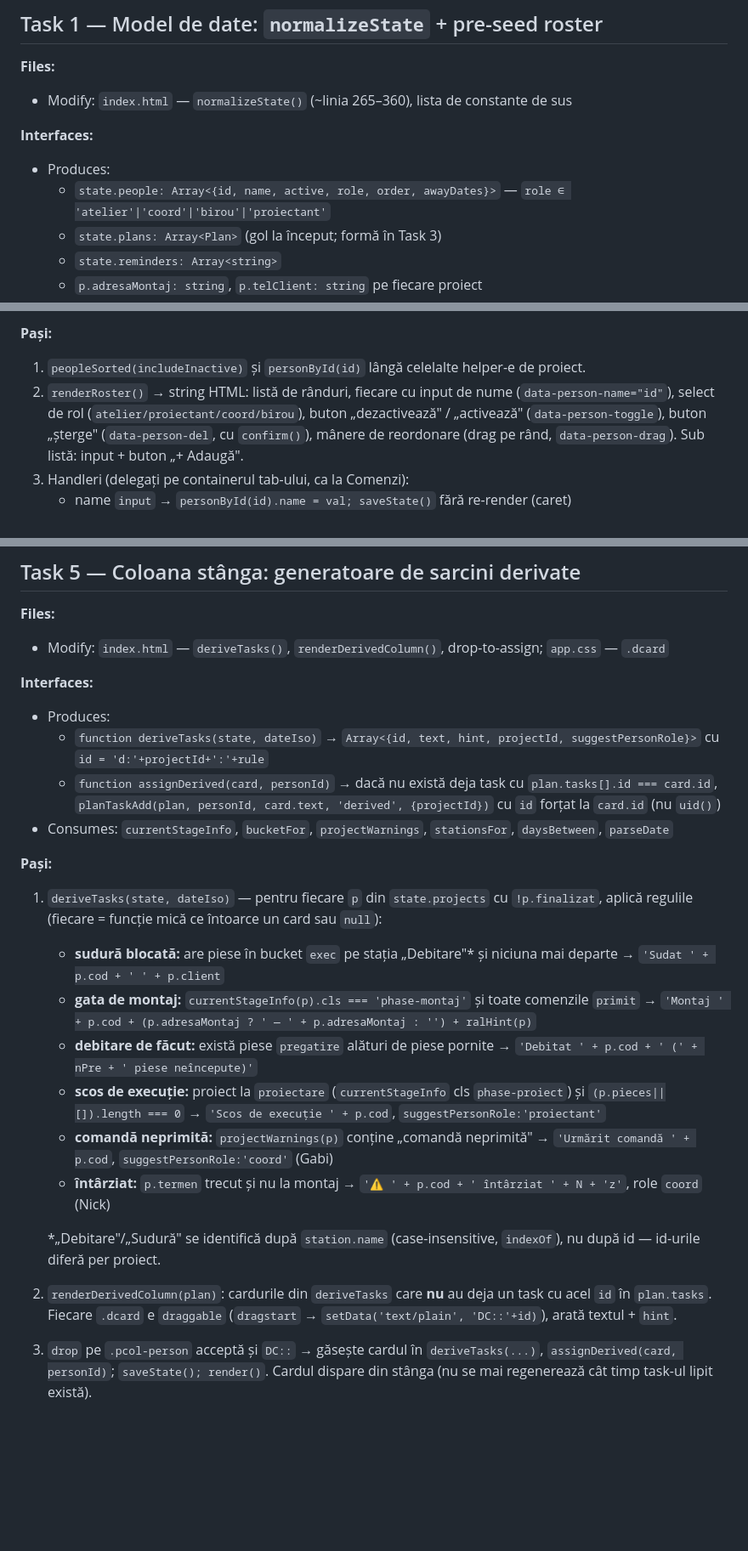
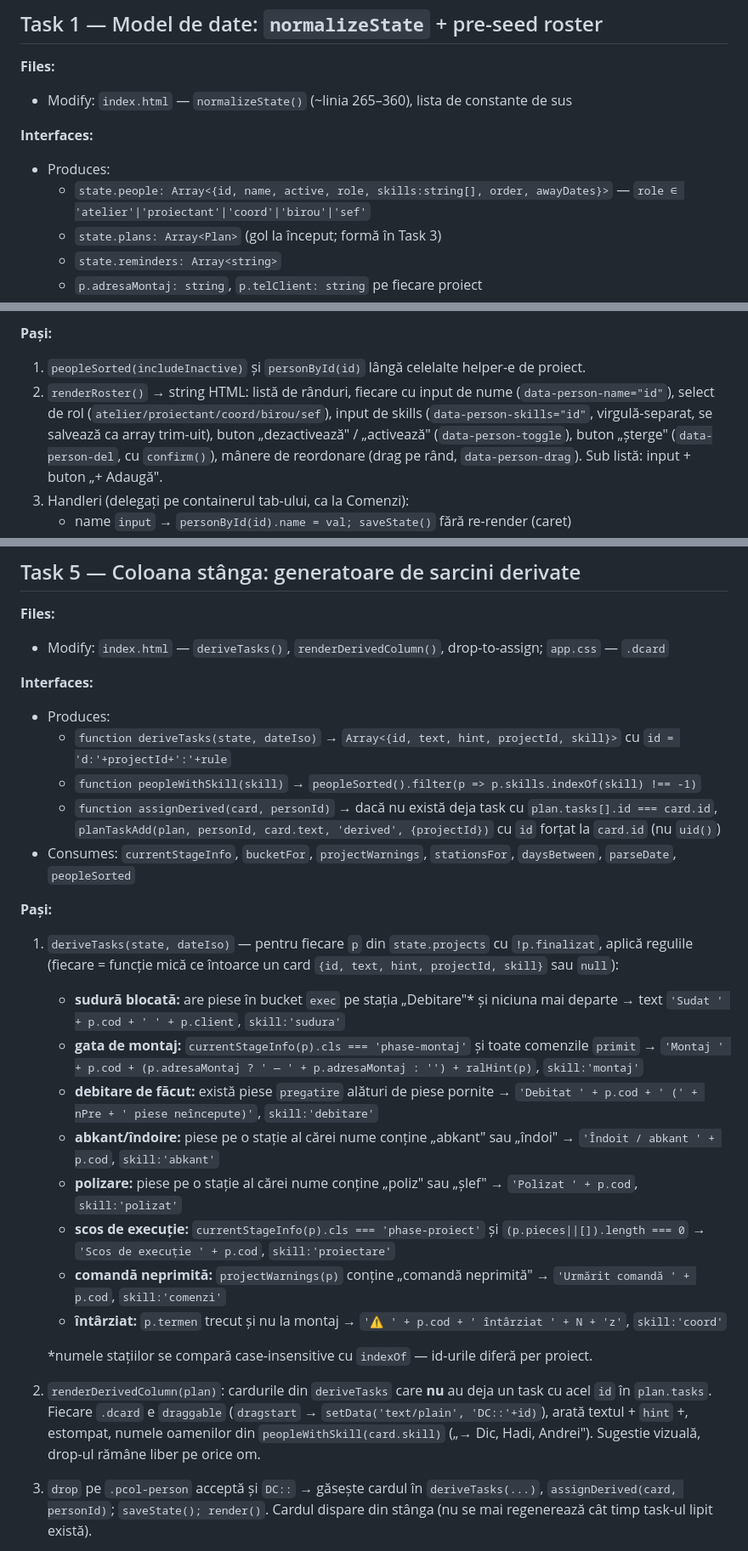
Before and after one commit to AtMolOrg/Atelier-Moldoveanu, a Markdown page: docs/organizare-zilnica-plan-faza1.md, 3 parts joined by grey strips. Shown at 85% size. GitHub-like rendering; blank space fills up the shorter version.

```diff
--- a/docs/organizare-zilnica-plan-faza1.md
+++ b/docs/organizare-zilnica-plan-faza1.md
@@ -47,8 +47,8 @@ Jurnalul rămâne pe nodul separat `-log`, în afara lui `state`.
 
 **Interfaces:**
 - Produces:
-  - `state.people: Array<{id, name, active, role, order, awayDates}>`
-    — `role ∈ 'atelier'|'coord'|'birou'|'proiectant'`
+  - `state.people: Array<{id, name, active, role, skills:string[], order, awayDates}>`
+    — `role ∈ 'atelier'|'proiectant'|'coord'|'birou'|'sef'`
   - `state.plans: Array<Plan>` (gol la început; formă în Task 3)
   - `state.reminders: Array<string>`
   - `p.adresaMontaj: string`, `p.telClient: string` pe fiecare proiect
@@ -142,7 +156,9 @@ if(typeof p.telClient !== 'string') p.telClient = '';
 1. `peopleSorted(includeInactive)` și `personById(id)` lângă celelalte helper-e de
    proiect.
 2. `renderRoster()` → string HTML: listă de rânduri, fiecare cu input de nume
-   (`data-person-name="id"`), select de rol (`atelier/proiectant/coord/birou`),
+   (`data-person-name="id"`), select de rol
+   (`atelier/proiectant/coord/birou/sef`), input de skills
+   (`data-person-skills="id"`, virgulă-separat, se salvează ca array trim-uit),
    buton „dezactivează" / „activează" (`data-person-toggle`), buton „șterge"
    (`data-person-del`, cu `confirm()`), mânere de reordonare (drag pe rând,
    `data-person-drag`). Sub listă: input + buton „+ Adaugă".
@@ -272,38 +288,45 @@ if(typeof p.telClient !== 'string') p.telClient = '';
 
 **Interfaces:**
 - Produces:
-  - `function deriveTasks(state, dateIso)` → `Array<{id, text, hint, projectId, suggestPersonRole}>`
+  - `function deriveTasks(state, dateIso)` → `Array<{id, text, hint, projectId, skill}>`
     cu `id = 'd:'+projectId+':'+rule`
+  - `function peopleWithSkill(skill)` → `peopleSorted().filter(p => p.skills.indexOf(skill) !== -1)`
   - `function assignDerived(card, personId)` → dacă nu există deja task cu
     `plan.tasks[].id === card.id`, `planTaskAdd(plan, personId, card.text, 'derived', {projectId})`
     cu `id` forțat la `card.id` (nu `uid()`)
 - Consumes: `currentStageInfo`, `bucketFor`, `projectWarnings`, `stationsFor`,
-  `daysBetween`, `parseDate`
+  `daysBetween`, `parseDate`, `peopleSorted`
 
 **Pași:**
 
 1. `deriveTasks(state, dateIso)` — pentru fiecare `p` din `state.projects` cu
-   `!p.finalizat`, aplică regulile (fiecare = funcție mică ce întoarce un card sau
-   `null`):
+   `!p.finalizat`, aplică regulile (fiecare = funcție mică ce întoarce un card
+   `{id, text, hint, projectId, skill}` sau `null`):
    - **sudură blocată:** are piese în bucket `exec` pe stația „Debitare"* și
-     niciuna mai departe → `'Sudat ' + p.cod + ' ' + p.client`
+     niciuna mai departe → text `'Sudat ' + p.cod + ' ' + p.client`, `skill:'sudura'`
    - **gata de montaj:** `currentStageInfo(p).cls === 'phase-montaj'` și toate
-     comenzile `primit` → `'Montaj ' + p.cod + (p.adresaMontaj ? ' — ' + p.adresaMontaj : '') + ralHint(p)`
+     comenzile `primit` → `'Montaj ' + p.cod + (p.adresaMontaj ? ' — ' + p.adresaMontaj : '') + ralHint(p)`, `skill:'montaj'`
    - **debitare de făcut:** există piese `pregatire` alături de piese pornite →
-     `'Debitat ' + p.cod + ' (' + nPre + ' piese neîncepute)'`
-   - **scos de execuție:** proiect la `proiectare` (`currentStageInfo` cls
-     `phase-proiect`) și `(p.pieces||[]).length === 0` → `'Scos de execuție ' + p.cod`,
-     `suggestPersonRole:'proiectant'`
+     `'Debitat ' + p.cod + ' (' + nPre + ' piese neîncepute)'`, `skill:'debitare'`
+   - **abkant/îndoire:** piese pe o stație al cărei nume conține „abkant" sau
+     „îndoi" → `'Îndoit / abkant ' + p.cod`, `skill:'abkant'`
+   - **polizare:** piese pe o stație al cărei nume conține „poliz" sau „șlef" →
+     `'Polizat ' + p.cod`, `skill:'polizat'`
+   - **scos de execuție:** `currentStageInfo(p).cls === 'phase-proiect'` și
+     `(p.pieces||[]).length === 0` → `'Scos de execuție ' + p.cod`, `skill:'proiectare'`
    - **comandă neprimită:** `projectWarnings(p)` conține „comandă neprimită" →
-     `'Urmărit comandă ' + p.cod`, `suggestPersonRole:'coord'` (Gabi)
-   - **întârziat:** `p.termen` trecut și nu la montaj → `'⚠ ' + p.cod + ' întârziat ' + N + 'z'`, role `coord` (Nick)
+     `'Urmărit comandă ' + p.cod`, `skill:'comenzi'`
+   - **întârziat:** `p.termen` trecut și nu la montaj →
+     `'⚠ ' + p.cod + ' întârziat ' + N + 'z'`, `skill:'coord'`
 
-   *„Debitare"/„Sudură" se identifică după `station.name` (case-insensitive,
-   `indexOf`), nu după id — id-urile diferă per proiect.
+   *numele stațiilor se compară case-insensitive cu `indexOf` — id-urile diferă
+   per proiect.
 
 2. `renderDerivedColumn(plan)`: cardurile din `deriveTasks` care **nu** au deja
    un task cu acel `id` în `plan.tasks`. Fiecare `.dcard` e `draggable`
-   (`dragstart` → `setData('text/plain', 'DC::'+id)`), arată textul + `hint`.
+   (`dragstart` → `setData('text/plain', 'DC::'+id)`), arată textul + `hint` +,
+   estompat, numele oamenilor din `peopleWithSkill(card.skill)` („→ Dic, Hadi,
+   Andrei"). Sugestie vizuală, drop-ul rămâne liber pe orice om.
 3. `drop` pe `.pcol-person` acceptă și `DC::` → găsește cardul în
    `deriveTasks(...)`, `assignDerived(card, personId)`; `saveState(); render()`.
    Cardul dispare din stânga (nu se mai regenerează cât timp task-ul lipit
```
Also changed, not shown: other parts of docs/organizare-zilnica-plan-faza1.md (+24 -10 lines), docs/organizare-zilnica-design.md (+40 -15 lines).
